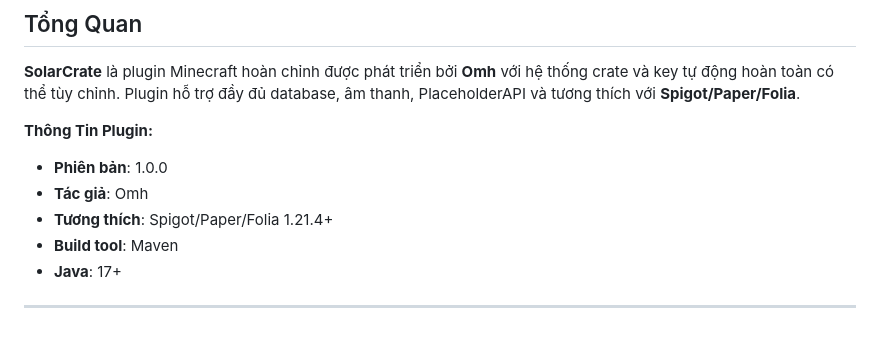
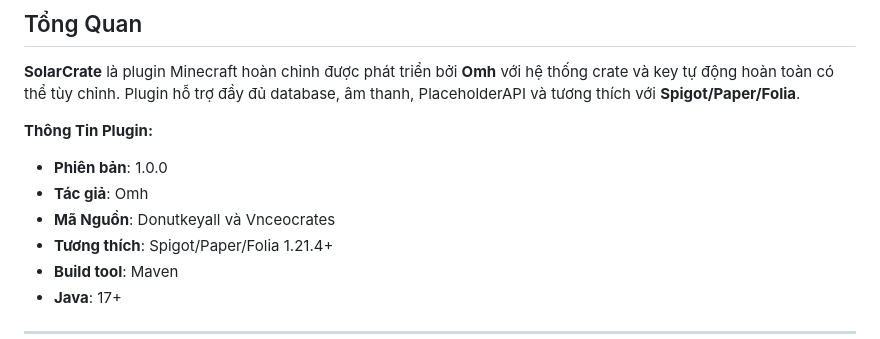
Before and after one commit to OmhVN/SolarCrate, a Markdown page: README.md, the part around the change. Drawn GitHub-style.

```diff
--- a/README.md
+++ b/README.md
@@ -6,6 +6,7 @@
 **Thông Tin Plugin:**
 - **Phiên bản**: 1.0.0
 - **Tác giả**: Omh
+- **Mã Nguồn**: Donutkeyall và Vnceocrates
 - **Tương thích**: Spigot/Paper/Folia 1.21.4+
 - **Build tool**: Maven
 - **Java**: 17+
```
